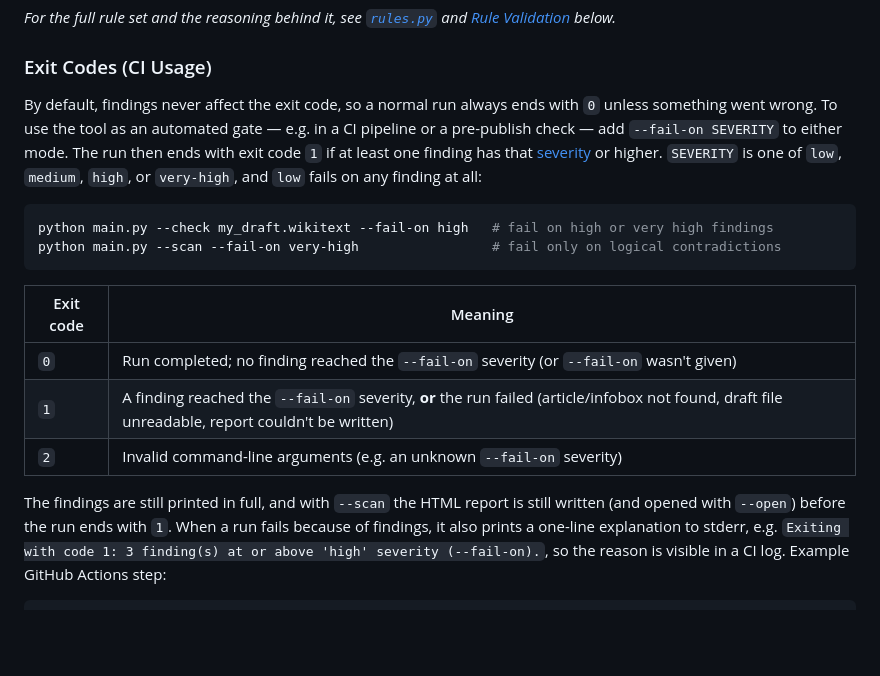
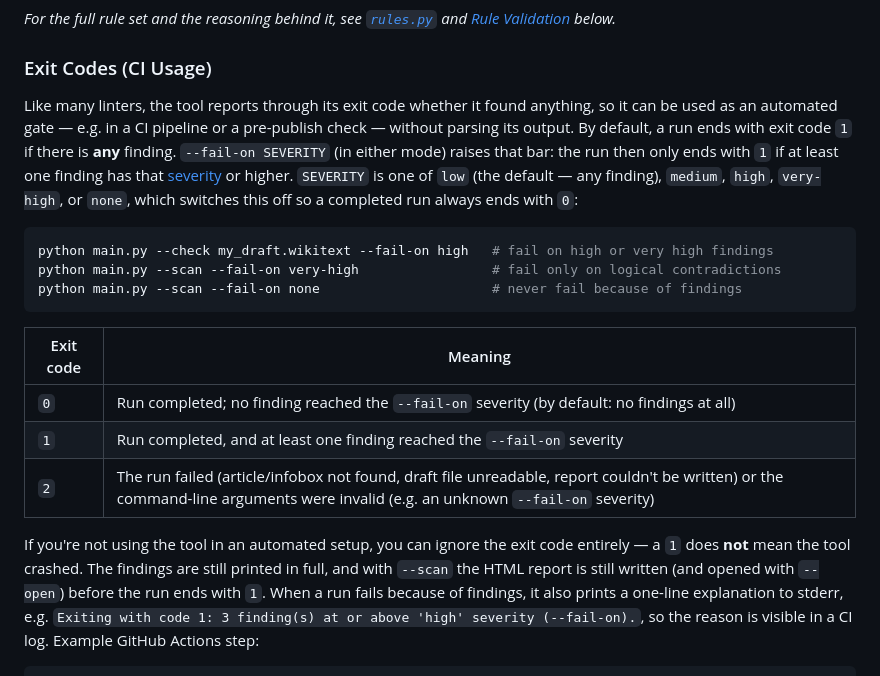
Before and after one commit to cmh-germany/WikipediaTemplateConsistencyChecker, a Markdown page: README.md, the part around the change. GitHub-like rendering; blank space fills up the shorter version.

Commit message:
Document default --fail-on low and exit code 2 for errors

````diff
--- a/README.md
+++ b/README.md
@@ -310,26 +310,31 @@ and [Rule Validation](#rule-validation) below._
 
 ### Exit Codes (CI Usage)
 
-By default, findings never affect the exit code, so a normal run always
-ends with `0` unless something went wrong. To use the tool as an automated
-gate — e.g. in a CI pipeline or a pre-publish check — add
-`--fail-on SEVERITY` to either mode. The run then ends with exit code `1`
-if at least one finding has that [severity](#severity-levels) or higher.
-`SEVERITY` is one of `low`, `medium`, `high`, or `very-high`, and `low`
-fails on any finding at all:
+Like many linters, the tool reports through its exit code whether it
+found anything, so it can be used as an automated gate — e.g. in a CI
+pipeline or a pre-publish check — without parsing its output. By
+default, a run ends with exit code `1` if there is **any** finding.
+`--fail-on SEVERITY` (in either mode) raises that bar: the run then only
+ends with `1` if at least one finding has that
+[severity](#severity-levels) or higher. `SEVERITY` is one of `low` (the
+default — any finding), `medium`, `high`, `very-high`, or `none`, which
+switches this off so a completed run always ends with `0`:
 
 ```sh
 python main.py --check my_draft.wikitext --fail-on high   # fail on high or very high findings
 python main.py --scan --fail-on very-high                 # fail only on logical contradictions
+python main.py --scan --fail-on none                      # never fail because of findings
 ```
 
 | Exit code | Meaning |
 |---|---|
-| `0` | Run completed; no finding reached the `--fail-on` severity (or `--fail-on` wasn't given) |
-| `1` | A finding reached the `--fail-on` severity, **or** the run failed (article/infobox not found, draft file unreadable, report couldn't be written) |
-| `2` | Invalid command-line arguments (e.g. an unknown `--fail-on` severity) |
+| `0` | Run completed; no finding reached the `--fail-on` severity (by default: no findings at all) |
+| `1` | Run completed, and at least one finding reached the `--fail-on` severity |
+| `2` | The run failed (article/infobox not found, draft file unreadable, report couldn't be written) or the command-line arguments were invalid (e.g. an unknown `--fail-on` severity) |
 
-The findings are still printed in full, and with `--scan` the HTML report
+If you're not using the tool in an automated setup, you can ignore the
+exit code entirely — a `1` does **not** mean the tool crashed. The
+findings are still printed in full, and with `--scan` the HTML report
 is still written (and opened with `--open`) before the run ends with `1`.
 When a run fails because of findings, it also prints a one-line
 explanation to stderr, e.g.
````
